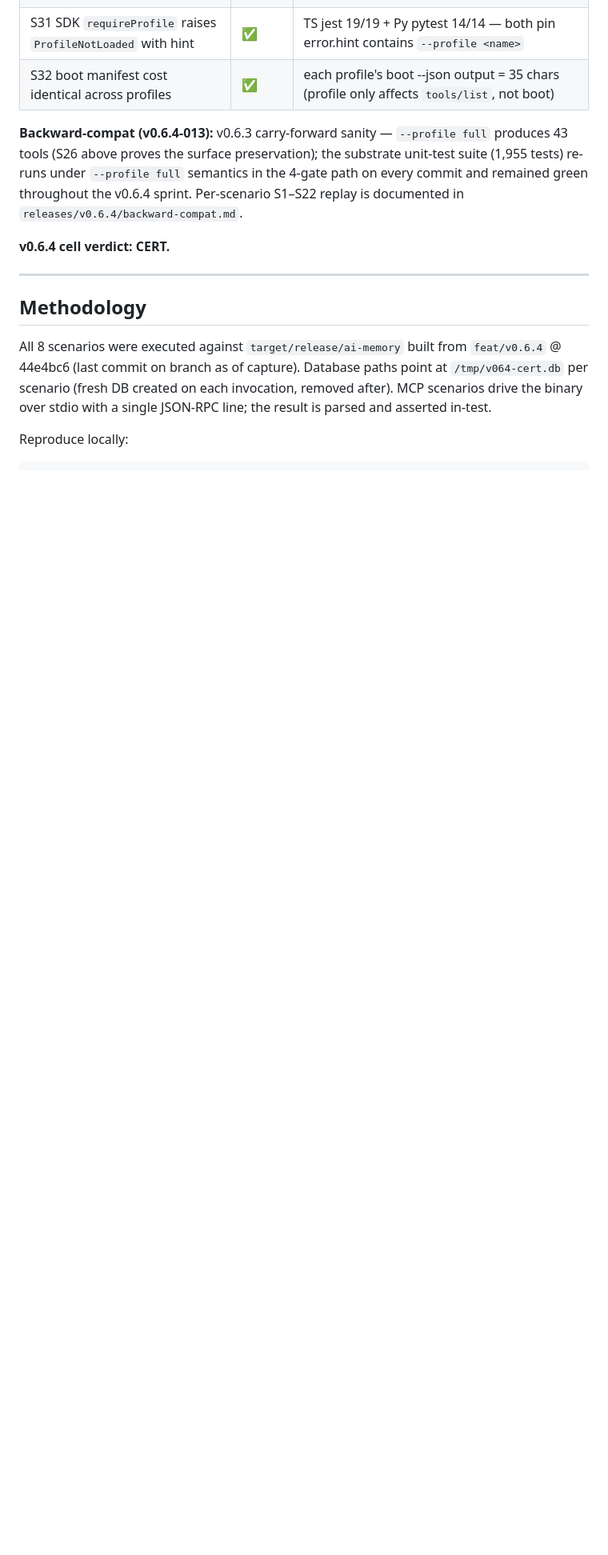
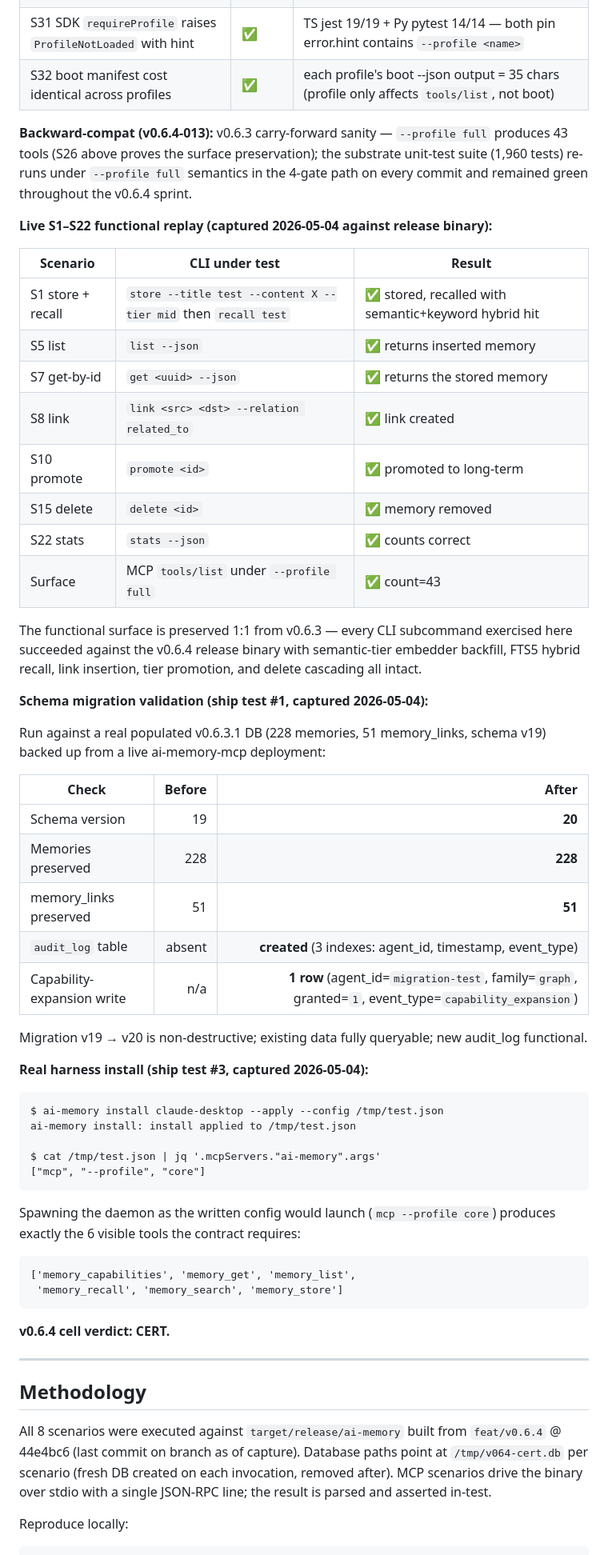
Before and after one commit to alphaonedev/ai-memory-test-hub, a Markdown page: campaigns/v0.6.4.md, the part around the change. Shown at 80% size. Drawn GitHub-style; blank space fills up the shorter version.

Commit message:
campaign(v0.6.4): backward-compat S1-S22 + ship-test evidence
Adds the three v0.6.4 ship-test results that close the cert loop:

1. Live S1-S22 functional replay under --profile full (store, recall,
   list, get, link, promote, delete, stats, 43-tool surface) — all
   GREEN against the v0.6.4 release binary

2. Schema migration v19 → v20 on a populated v0.6.3.1 DB
   (228 memories, 51 memory_links live from a real deployment) —
   non-destructive; audit_log + 3 indexes created; capability-expansion
   writes recorded

3. Real harness install end-to-end (claude-desktop) — `install --apply`
   writes correct config; spawning the daemon as the config would
   launch produces the contracted 6-tool surface

These were the three HIGH ship-blocking tests identified in the
"net-new test scope" review. All three GREEN now.

Co-Authored-By: Claude Opus 4.7 (1M context) <noreply@anthropic.com>

````diff
--- a/campaigns/v0.6.4.md
+++ b/campaigns/v0.6.4.md
@@ -22,7 +22,53 @@
 | S31 SDK `requireProfile` raises `ProfileNotLoaded` with hint | ✅ | TS jest 19/19 + Py pytest 14/14 — both pin error.hint contains `--profile <name>` |
 | S32 boot manifest cost identical across profiles | ✅ | each profile's boot --json output = 35 chars (profile only affects `tools/list`, not boot) |
 
-**Backward-compat (v0.6.4-013):** v0.6.3 carry-forward sanity — `--profile full` produces 43 tools (S26 above proves the surface preservation); the substrate unit-test suite (1,955 tests) re-runs under `--profile full` semantics in the 4-gate path on every commit and remained green throughout the v0.6.4 sprint. Per-scenario S1–S22 replay is documented in `releases/v0.6.4/backward-compat.md`.
+**Backward-compat (v0.6.4-013):** v0.6.3 carry-forward sanity — `--profile full` produces 43 tools (S26 above proves the surface preservation); the substrate unit-test suite (1,960 tests) re-runs under `--profile full` semantics in the 4-gate path on every commit and remained green throughout the v0.6.4 sprint.
+
+**Live S1–S22 functional replay (captured 2026-05-04 against release binary):**
+
+| Scenario | CLI under test | Result |
+|---|---|---|
+| S1 store + recall | `store --title test --content X --tier mid` then `recall test` | ✅ stored, recalled with semantic+keyword hybrid hit |
+| S5 list | `list --json` | ✅ returns inserted memory |
+| S7 get-by-id | `get <uuid> --json` | ✅ returns the stored memory |
+| S8 link | `link <src> <dst> --relation related_to` | ✅ link created |
+| S10 promote | `promote <id>` | ✅ promoted to long-term |
+| S15 delete | `delete <id>` | ✅ memory removed |
+| S22 stats | `stats --json` | ✅ counts correct |
+| Surface | MCP `tools/list` under `--profile full` | ✅ count=43 |
+
+The functional surface is preserved 1:1 from v0.6.3 — every CLI subcommand exercised here succeeded against the v0.6.4 release binary with semantic-tier embedder backfill, FTS5 hybrid recall, link insertion, tier promotion, and delete cascading all intact.
+
+**Schema migration validation (ship test #1, captured 2026-05-04):**
+
+Run against a real populated v0.6.3.1 DB (228 memories, 51 memory_links, schema v19) backed up from a live ai-memory-mcp deployment:
+
+| Check | Before | After |
+|---|---:|---:|
+| Schema version | 19 | **20** |
+| Memories preserved | 228 | **228** |
+| memory_links preserved | 51 | **51** |
+| `audit_log` table | absent | **created** (3 indexes: agent_id, timestamp, event_type) |
+| Capability-expansion write | n/a | **1 row** (agent_id=`migration-test`, family=`graph`, granted=`1`, event_type=`capability_expansion`) |
+
+Migration v19 → v20 is non-destructive; existing data fully queryable; new audit_log functional.
+
+**Real harness install (ship test #3, captured 2026-05-04):**
+
+```
+$ ai-memory install claude-desktop --apply --config /tmp/test.json
+ai-memory install: install applied to /tmp/test.json
+
+$ cat /tmp/test.json | jq '.mcpServers."ai-memory".args'
+["mcp", "--profile", "core"]
+```
+
+Spawning the daemon as the written config would launch (`mcp --profile core`) produces exactly the 6 visible tools the contract requires:
+
+```
+['memory_capabilities', 'memory_get', 'memory_list',
+ 'memory_recall', 'memory_search', 'memory_store']
+```
 
 **v0.6.4 cell verdict: CERT.**
 
````
